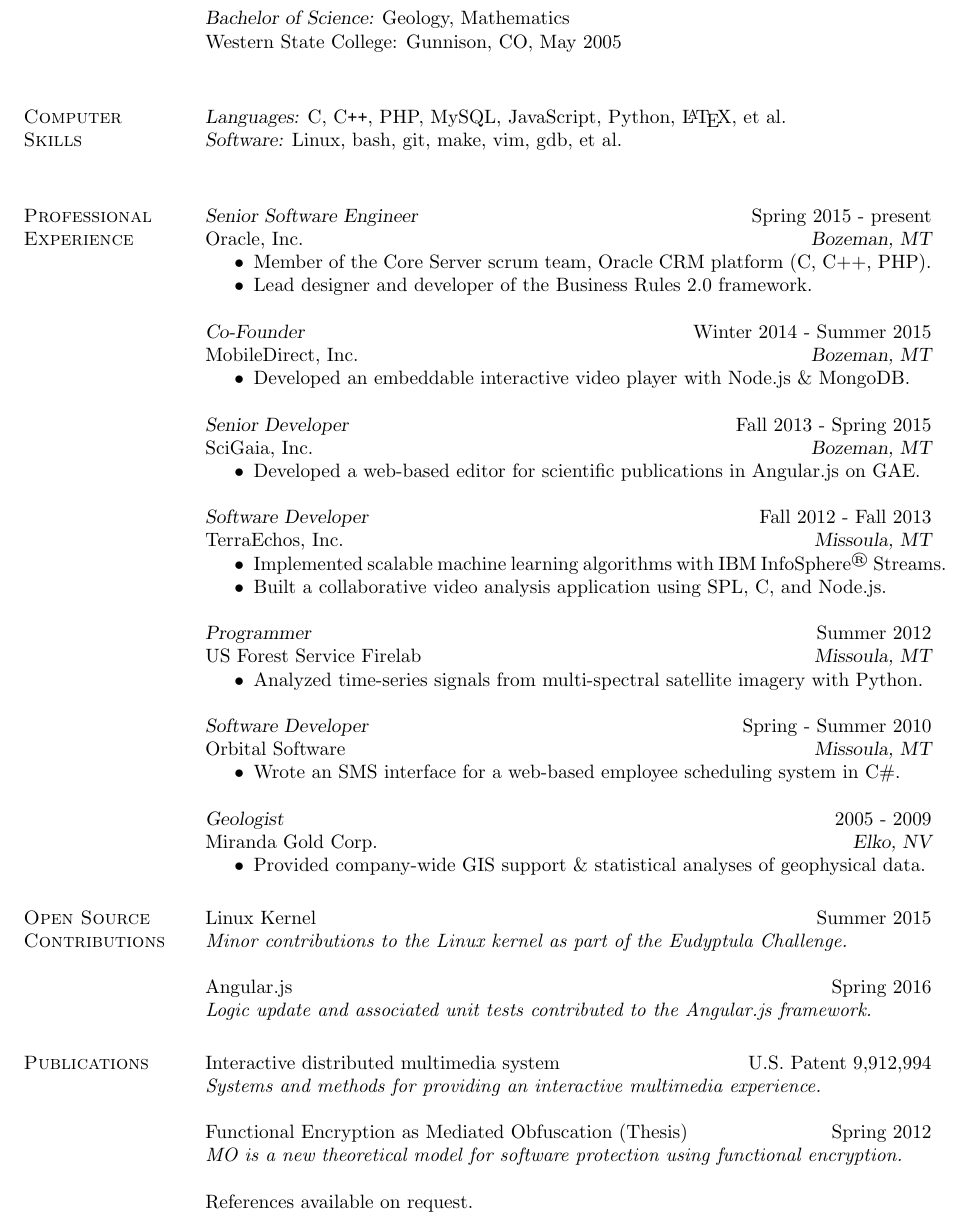
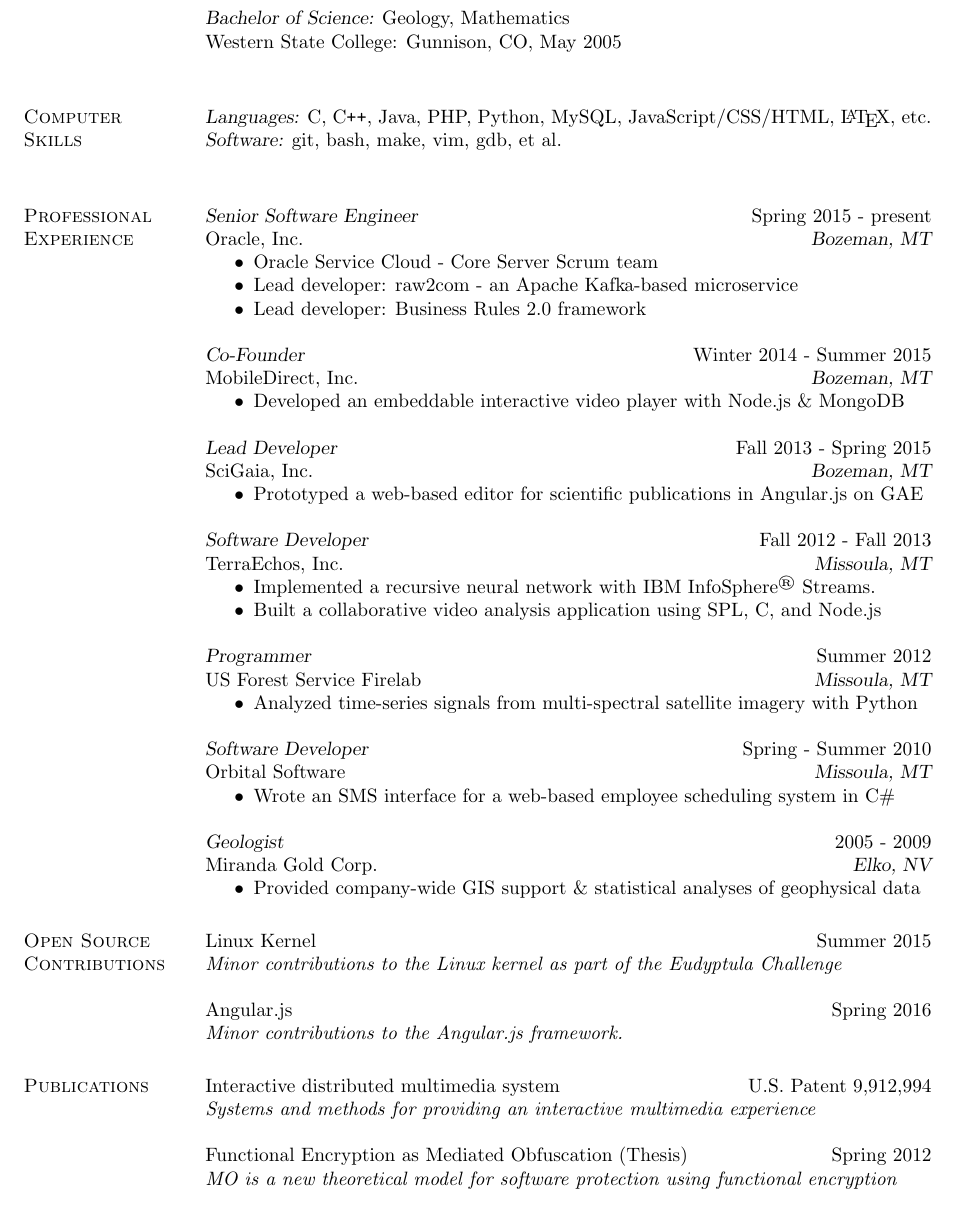
Before and after one commit to rphv/resume, a LaTeX CV (HookerResume.tex): part of the page, cut so that both start at the same text. Compiled offline with pdfLaTeX.

Commit message:
Updates for the Big G

```diff
--- a/HookerResume.tex
+++ b/HookerResume.tex
@@ -21,67 +21,68 @@
         Western State College: Gunnison, CO, May 2005 \\
 
 \section{\sc Computer \\ Skills}
-        {\sl Languages:} C, C\verb!++!, PHP, MySQL, JavaScript, Python, \LaTeX, et al.\\
-        {\sl Software:} Linux, bash, git, make, vim, gdb, et al.\\
+        {\sl Languages:} C, C\verb!++!, Java, PHP, Python, MySQL, JavaScript/CSS/HTML, \LaTeX, etc.\\
+        {\sl Software:} git, bash, make, vim, gdb, et al.\\
+
 
 \section{\sc Professional Experience}
-
         {\sl Senior Software Engineer} \hfill  Spring 2015 - present\\
         Oracle, Inc. \hfill {\sl Bozeman, MT}
         \begin{itemize} \itemsep -2pt
-            \item Member of the Core Server scrum team, Oracle CRM platform (C, C++, PHP).
-            \item Lead designer and developer of the Business Rules 2.0 framework.
+            \item Oracle Service Cloud - Core Server Scrum team
+            \item Lead developer: raw2com - an  Apache Kafka-based microservice
+            \item Lead developer: Business Rules 2.0 framework
         \end{itemize}
 
         {\sl Co-Founder} \hfill  Winter 2014 - Summer 2015\\
         MobileDirect, Inc. \hfill {\sl Bozeman, MT}
         \begin{itemize} \itemsep -2pt
-            \item Developed an embeddable interactive video player with Node.js \& MongoDB.
+            \item Developed an embeddable interactive video player with Node.js \& MongoDB
         \end{itemize}
 
-        {\sl Senior Developer} \hfill  Fall 2013 - Spring 2015\\
+        {\sl Lead Developer} \hfill  Fall 2013 - Spring 2015\\
         SciGaia, Inc. \hfill {\sl Bozeman, MT}
         \begin{itemize} \itemsep -2pt
-            \item Developed a web-based editor for scientific publications in Angular.js on GAE.
+            \item Prototyped a web-based editor for scientific publications in Angular.js on GAE
         \end{itemize}
 
         {\sl Software Developer} \hfill  Fall 2012 - Fall 2013\\
         TerraEchos, Inc. \hfill {\sl Missoula, MT}
         \begin{itemize} \itemsep -2pt
-            \item Implemented scalable machine learning algorithms with IBM InfoSphere\textsuperscript{\textregistered} Streams.
-            \item Built a collaborative video analysis application using SPL, C, and Node.js.
+            \item Implemented a recursive neural network with IBM InfoSphere\textsuperscript{\textregistered} Streams.
+            \item Built a collaborative video analysis application using SPL, C, and Node.js
         \end{itemize}
 
         {\sl Programmer} \hfill  Summer 2012\\
         US Forest Service Firelab \hfill {\sl Missoula, MT}
         \begin{itemize} \itemsep -2pt
-            \item Analyzed time-series signals from multi-spectral satellite imagery with Python.
+            \item Analyzed time-series signals from multi-spectral satellite imagery with Python
         \end{itemize}
 
         {\sl Software Developer} \hfill Spring - Summer 2010\\
         Orbital Software \hfill {\sl Missoula, MT}
         \begin{itemize} \itemsep -2pt
-            \item Wrote an SMS interface for a web-based employee scheduling system in C\#.
+            \item Wrote an SMS interface for a web-based employee scheduling system in C\#
         \end{itemize}
 
         {\sl Geologist} \hfill 2005 - 2009 \\
         Miranda Gold Corp. \hfill {\sl Elko, NV}
         \begin{itemize}  \itemsep -2pt
-            \item Provided company-wide GIS support \& statistical analyses of geophysical data.
+            \item Provided company-wide GIS support \& statistical analyses of geophysical data
         \end{itemize}
 \section{\sc Open Source\\ Contributions}
         Linux Kernel \hfill Summer 2015\\
-            \emph{Minor contributions to the Linux kernel as part of the Eudyptula Challenge.}
+            \emph{Minor contributions to the Linux kernel as part of the Eudyptula Challenge}
 
         Angular.js \hfill Spring 2016\\
-            \emph{Logic update and associated unit tests contributed to the Angular.js framework.}
+            \emph{Minor contributions to the Angular.js framework.}
+
+
 \section{\sc Publications}
         Interactive distributed multimedia system \hfill U.S. Patent 9,912,994\\
-            \emph{Systems and methods for providing an interactive multimedia experience.}
+            \emph{Systems and methods for providing an interactive multimedia experience}
 
         Functional Encryption as Mediated Obfuscation (Thesis) \hfill Spring 2012\\
-            \emph{MO is a new theoretical model for software protection using functional encryption.}
-
-References available on request.
+            \emph{MO is a new theoretical model for software protection using functional encryption}
 \end{resume}
 \end{document}
```
Also changed, not shown: rphResume.tex (deleted, +0 -81 lines).
